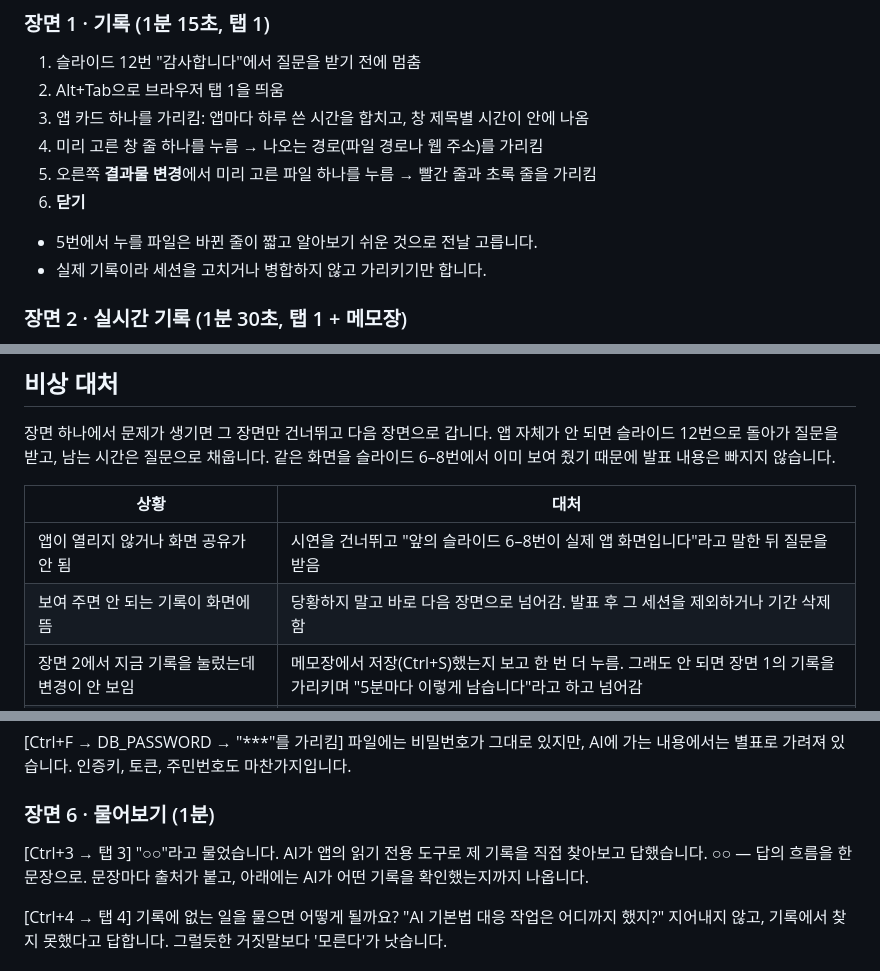
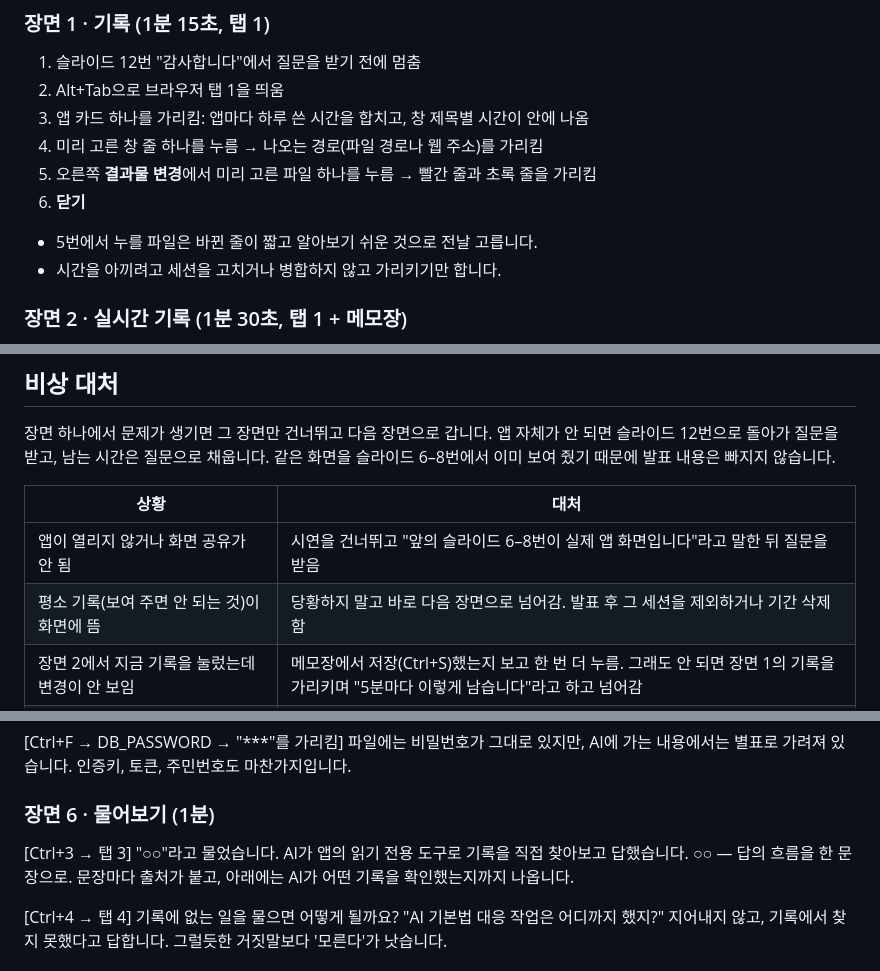
Before and after one commit to superokok/work-history, a Markdown page: ppt/작업 기록 앱 시연 시나리오.md, 3 parts joined by grey strips. Rendered like a GitHub page.

```diff
--- a/ppt/작업 기록 앱 시연 시나리오.md
+++ b/ppt/작업 기록 앱 시연 시나리오.md
@@ -129,7 +130,7 @@ _마지막 갱신: 2026-11-05 · 발표 자료: 같은 폴더의 발표 파일(.
 6. **닫기**
 
 - 5번에서 누를 파일은 바뀐 줄이 짧고 알아보기 쉬운 것으로 전날 고릅니다.
-- 실제 기록이라 세션을 고치거나 병합하지 않고 가리키기만 합니다.
+- 시간을 아끼려고 세션을 고치거나 병합하지 않고 가리키기만 합니다.
 
 ### 장면 2 · 실시간 기록 (1분 30초, 탭 1 + 메모장)
 
@@ -192,7 +193,7 @@ _마지막 갱신: 2026-11-05 · 발표 자료: 같은 폴더의 발표 파일(.
 | 상황 | 대처 |
 | --- | --- |
 | 앱이 열리지 않거나 화면 공유가 안 됨 | 시연을 건너뛰고 "앞의 슬라이드 6–8번이 실제 앱 화면입니다"라고 말한 뒤 질문을 받음 |
-| 보여 주면 안 되는 기록이 화면에 뜸 | 당황하지 말고 바로 다음 장면으로 넘어감. 발표 후 그 세션을 제외하거나 기간 삭제함 |
+| 평소 기록(보여 주면 안 되는 것)이 화면에 뜸 | 당황하지 말고 바로 다음 장면으로 넘어감. 발표 후 그 세션을 제외하거나 기간 삭제함 |
 | 장면 2에서 지금 기록을 눌렀는데 변경이 안 보임 | 메모장에서 저장(Ctrl+S)했는지 보고 한 번 더 누름. 그래도 안 되면 장면 1의 기록을 가리키며 "5분마다 이렇게 남습니다"라고 하고 넘어감 |
 | 탭을 새로 고쳐 초안이나 답이 사라짐 | **AI 초안 만들기**나 **묻기**를 다시 누름(Claude로 10초 안팎). 30초 안에 안 나오면 그 장면을 건너뜀 |
 | 발표 전에 AI 초안이 끝내 안 나옴 | 연결 확인으로 Claude 로그인 상태를 봄. 안 되면 장면 4·6을 빼고 그 시간은 질문으로 채움 |
@@ -291,7 +293,7 @@ AI 초안을 만들기 전에, AI에 무엇을 보내는지 그대로 볼 수
 ### 장면 6 · 물어보기 (1분)
 
 [Ctrl+3 → 탭 3]
-"○○"라고 물었습니다. AI가 앱의 읽기 전용 도구로 제 기록을 직접 찾아보고 답했습니다. ○○ — 답의 흐름을 한 문장으로. 문장마다 출처가 붙고, 아래에는 AI가 어떤 기록을 확인했는지까지 나옵니다.
+"○○"라고 물었습니다. AI가 앱의 읽기 전용 도구로 기록을 직접 찾아보고 답했습니다. ○○ — 답의 흐름을 한 문장으로. 문장마다 출처가 붙고, 아래에는 AI가 어떤 기록을 확인했는지까지 나옵니다.
 
 [Ctrl+4 → 탭 4]
 기록에 없는 일을 물으면 어떻게 될까요? "AI 기본법 대응 작업은 어디까지 했지?" 지어내지 않고, 기록에서 찾지 못했다고 답합니다. 그럴듯한 거짓말보다 '모른다'가 낫습니다.
```
Also changed, not shown: other parts of ppt/작업 기록 앱 시연 시나리오.md (+35 -33 lines).
